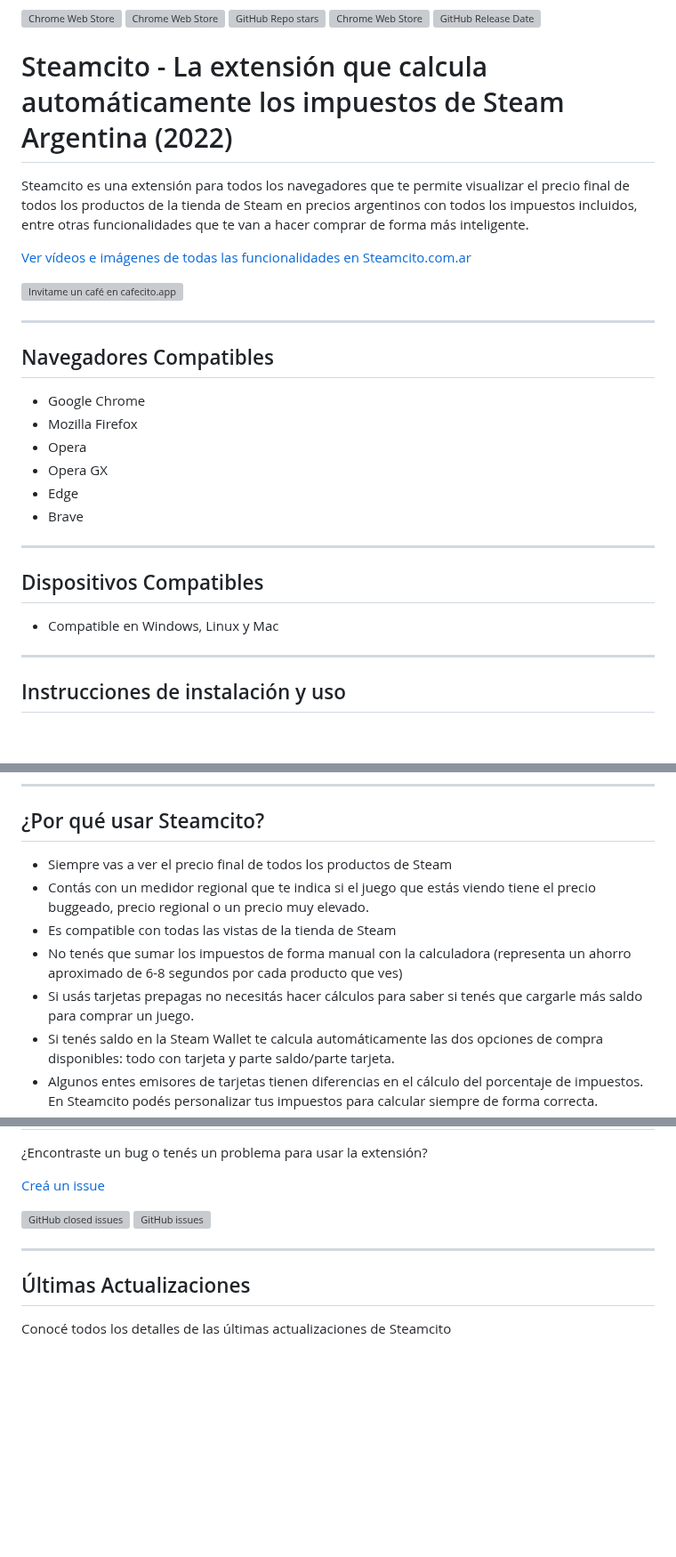
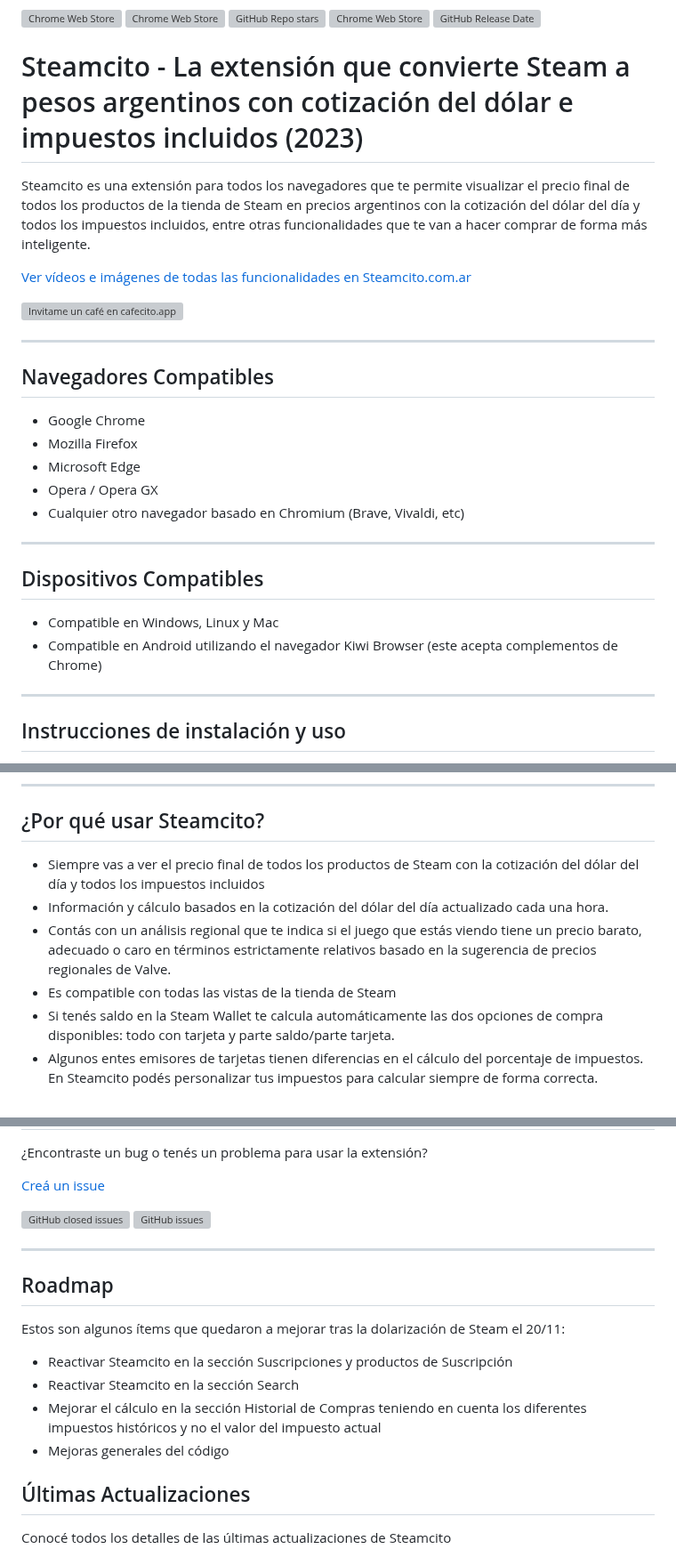
Before and after one commit to emilianog94/Steamcito-Precios-Steam-Argentina-Impuestos-Incluidos, a Markdown page: readme.md, 3 parts joined by grey strips. Shown at 89% size. Drawn GitHub-style; blank space fills up the shorter version; grey boxes are pictures that could not be loaded.

Commit message:
docs: :memo: Actualización de readme

```diff
--- a/readme.md
+++ b/readme.md
@@ -9,8 +9,8 @@
 
 
 
-# Steamcito - La extensión que calcula automáticamente los impuestos de Steam Argentina (2022)
-Steamcito es una extensión para todos los navegadores que te permite visualizar el precio final de todos los productos de la tienda de Steam en precios argentinos con todos los impuestos incluidos, entre otras funcionalidades que te van a hacer comprar de forma más inteligente.
+# Steamcito - La extensión que convierte Steam a pesos argentinos con cotización del dólar e impuestos incluidos (2023)
+Steamcito es una extensión para todos los navegadores que te permite visualizar el precio final de todos los productos de la tienda de Steam en precios argentinos con la cotización del dólar del día y todos los impuestos incluidos, entre otras funcionalidades que te van a hacer comprar de forma más inteligente.
 
 [Ver vídeos e imágenes de todas las funcionalidades en Steamcito.com.ar](https://www.steamcito.com.ar)
 
@@ -22,15 +22,15 @@ Steamcito es una extensión para todos los navegadores que te permite visualizar
 ## Navegadores Compatibles
 - Google Chrome
 - Mozilla Firefox
-- Opera
-- Opera GX
-- Edge
-- Brave
+- Microsoft Edge
+- Opera / Opera GX
+- Cualquier otro navegador basado en Chromium (Brave, Vivaldi, etc)
 
 ***
 
 ## Dispositivos Compatibles
 - Compatible en Windows, Linux y Mac
+- Compatible en Android utilizando el navegador Kiwi Browser (este acepta complementos de Chrome)
 
 ***
 
@@ -49,11 +49,10 @@ Steamcito es una extensión para todos los navegadores que te permite visualizar
 ***
 
 ## ¿Por qué usar Steamcito?
-- Siempre vas a ver el precio final de todos los productos de Steam
-- Contás con un medidor regional que te indica si el juego que estás viendo tiene el precio buggeado, precio regional o un precio muy elevado.
+- Siempre vas a ver el precio final de todos los productos de Steam con la cotización del dólar del día y todos los impuestos incluidos
+- Información y cálculo basados en la cotización del dólar del día actualizado cada una hora.
+- Contás con un análisis regional que te indica si el juego que estás viendo tiene un precio barato, adecuado o caro en términos estrictamente relativos basado en la sugerencia de precios regionales de Valve.
 - Es compatible con todas las vistas de la tienda de Steam
-- No tenés que sumar los impuestos de forma manual con la calculadora (representa un ahorro aproximado de 6-8 segundos por cada producto que ves)
-- Si usás tarjetas prepagas no necesitás hacer cálculos para saber si tenés que cargarle más saldo para comprar un juego.
 - Si tenés saldo en la Steam Wallet te calcula automáticamente las dos opciones de compra disponibles: todo con tarjeta y parte saldo/parte tarjeta.
 - Algunos entes emisores de tarjetas tienen diferencias en el cálculo del porcentaje de impuestos. En Steamcito podés personalizar tus impuestos para calcular siempre de forma correcta.
 - Tiene un matecito 🧉
@@ -76,6 +75,15 @@ Steamcito es una extensión para todos los navegadores que te permite visualizar
 
 ***
 
+## Roadmap
+Estos son algunos ítems que quedaron a mejorar tras la dolarización de Steam el 20/11:
+
+- Reactivar Steamcito en la sección Suscripciones y productos de Suscripción
+- Reactivar Steamcito en la sección Search
+- Mejorar el cálculo en la sección Historial de Compras teniendo en cuenta los diferentes impuestos históricos y no el valor del impuesto actual
+- Mejoras generales del código
+
+
 ## Últimas Actualizaciones
 Conocé todos los detalles de las últimas actualizaciones de Steamcito
 
```
